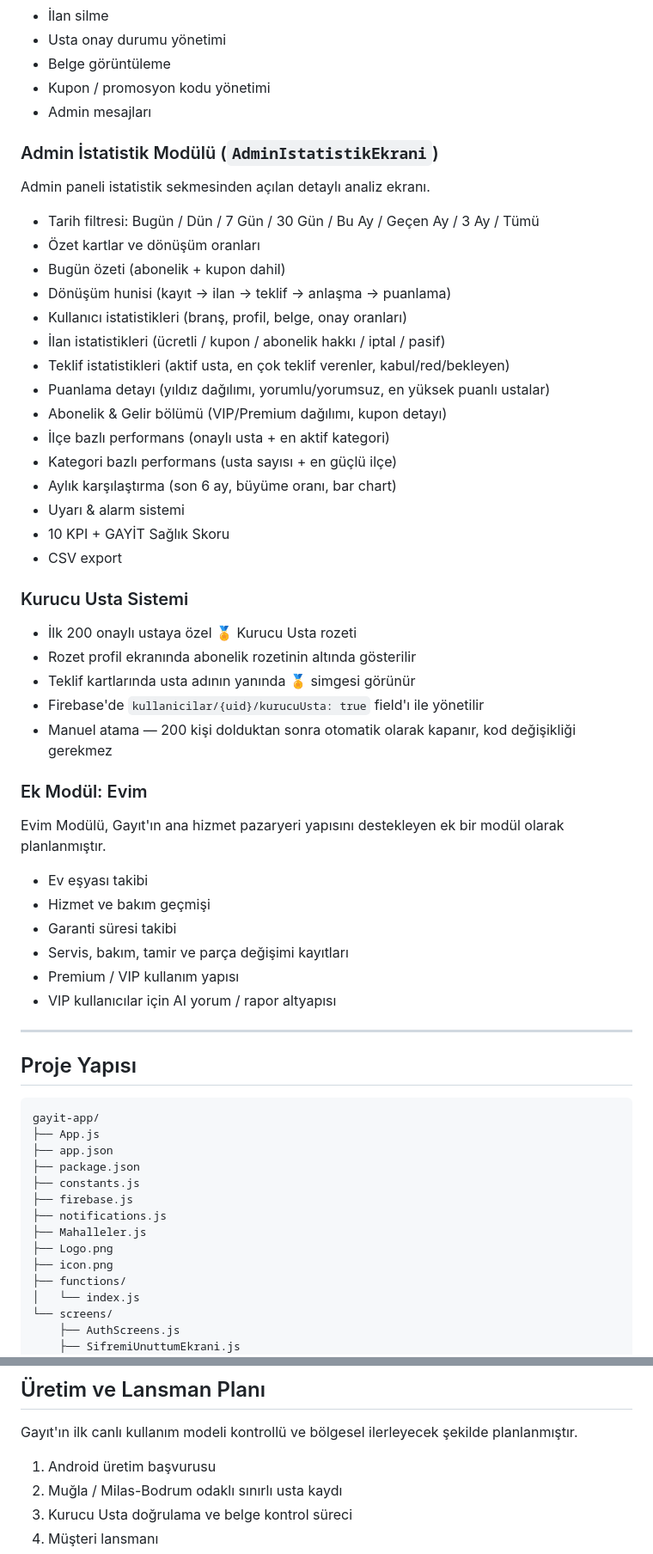
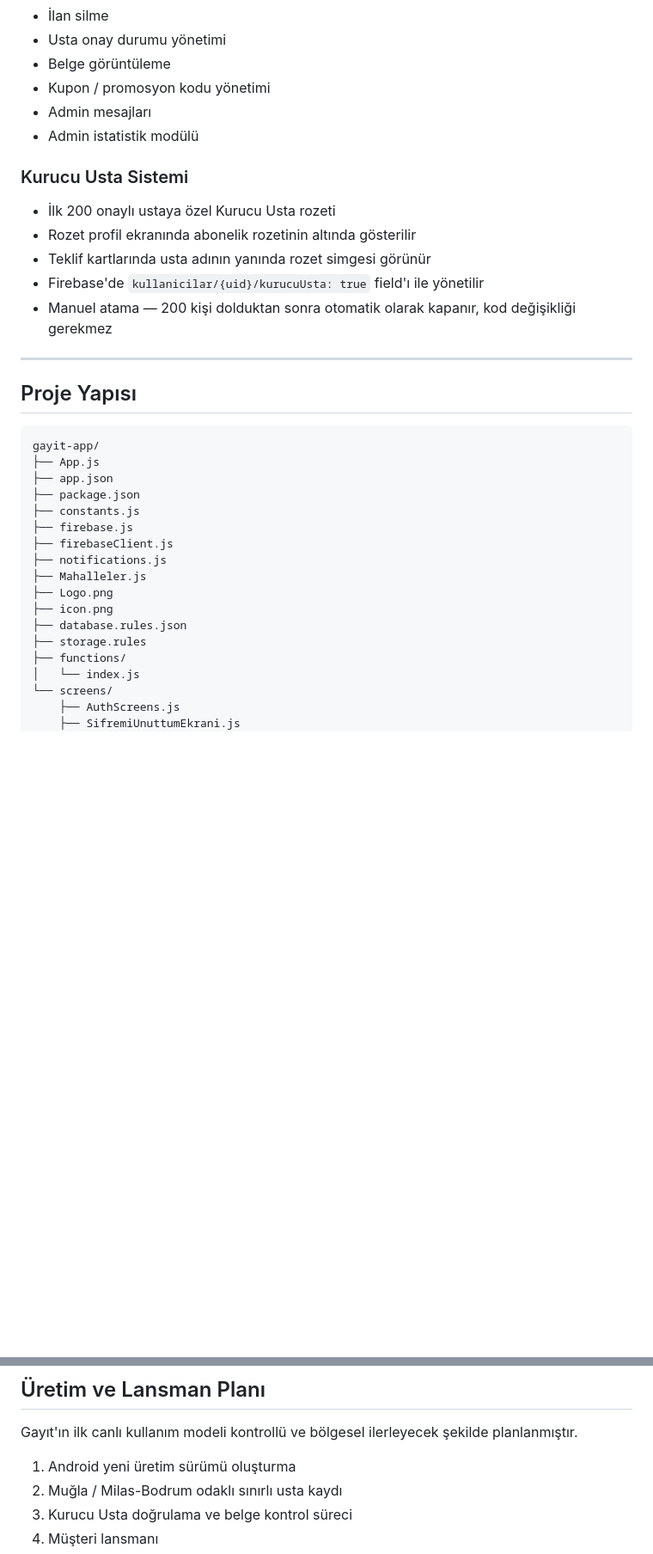
Before and after one commit to furukcell/gayit-app, a Markdown page: README.md, 2 parts joined by grey strips. Shown at 86% size. GitHub-like rendering; blank space fills up the shorter version.

```diff
--- a/README.md
+++ b/README.md
@@ -160,45 +180,15 @@ Gayıt, genel hizmet pazaryerlerinden farklı olarak daha yerel, daha kontrollü
 - Belge görüntüleme
 - Kupon / promosyon kodu yönetimi
 - Admin mesajları
-
-### Admin İstatistik Modülü (`AdminIstatistikEkrani`)
-
-Admin paneli istatistik sekmesinden açılan detaylı analiz ekranı.
-
-- Tarih filtresi: Bugün / Dün / 7 Gün / 30 Gün / Bu Ay / Geçen Ay / 3 Ay / Tümü
-- Özet kartlar ve dönüşüm oranları
-- Bugün özeti (abonelik + kupon dahil)
-- Dönüşüm hunisi (kayıt → ilan → teklif → anlaşma → puanlama)
-- Kullanıcı istatistikleri (branş, profil, belge, onay oranları)
-- İlan istatistikleri (ücretli / kupon / abonelik hakkı / iptal / pasif)
-- Teklif istatistikleri (aktif usta, en çok teklif verenler, kabul/red/bekleyen)
-- Puanlama detayı (yıldız dağılımı, yorumlu/yorumsuz, en yüksek puanlı ustalar)
-- Abonelik & Gelir bölümü (VIP/Premium dağılımı, kupon detayı)
-- İlçe bazlı performans (onaylı usta + en aktif kategori)
-- Kategori bazlı performans (usta sayısı + en güçlü ilçe)
-- Aylık karşılaştırma (son 6 ay, büyüme oranı, bar chart)
-- Uyarı & alarm sistemi
-- 10 KPI + GAYİT Sağlık Skoru
-- CSV export
+- Admin istatistik modülü
 
 ### Kurucu Usta Sistemi
 
-- İlk 200 onaylı ustaya özel 🏅 Kurucu Usta rozeti
+- İlk 200 onaylı ustaya özel Kurucu Usta rozeti
 - Rozet profil ekranında abonelik rozetinin altında gösterilir
-- Teklif kartlarında usta adının yanında 🏅 simgesi görünür
+- Teklif kartlarında usta adının yanında rozet simgesi görünür
 - Firebase'de `kullanicilar/{uid}/kurucuUsta: true` field'ı ile yönetilir
 - Manuel atama — 200 kişi dolduktan sonra otomatik olarak kapanır, kod değişikliği gerekmez
-
-### Ek Modül: Evim
-
-Evim Modülü, Gayıt'ın ana hizmet pazaryeri yapısını destekleyen ek bir modül olarak planlanmıştır.
-
-- Ev eşyası takibi
-- Hizmet ve bakım geçmişi
-- Garanti süresi takibi
-- Servis, bakım, tamir ve parça değişimi kayıtları
-- Premium / VIP kullanım yapısı
-- VIP kullanıcılar için AI yorum / rapor altyapısı
 
 ---
 
@@ -211,10 +201,13 @@ gayit-app/
 ├── package.json
 ├── constants.js
 ├── firebase.js
+├── firebaseClient.js
 ├── notifications.js
 ├── Mahalleler.js
 ├── Logo.png
 ├── icon.png
+├── database.rules.json
+├── storage.rules
 ├── functions/
 │   └── index.js
 └── screens/
@@ -412,7 +384,7 @@ restoreAbonelik
 
 Gayıt'ın ilk canlı kullanım modeli kontrollü ve bölgesel ilerleyecek şekilde planlanmıştır.
 
-1. Android üretim başvurusu
+1. Android yeni üretim sürümü oluşturma
 2. Muğla / Milas-Bodrum odaklı sınırlı usta kaydı
 3. Kurucu Usta doğrulama ve belge kontrol süreci
 4. Müşteri lansmanı
```
Also changed, not shown: other parts of README.md (+70 -64 lines).
